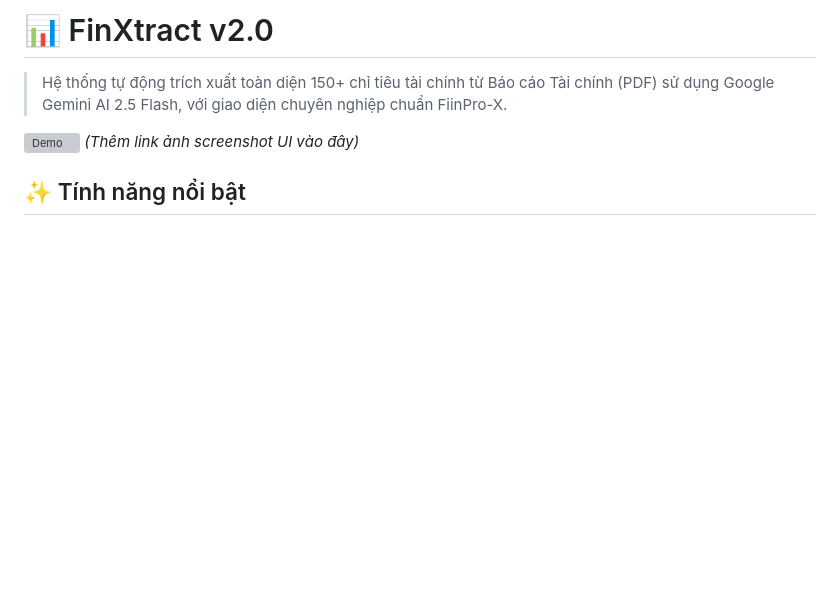
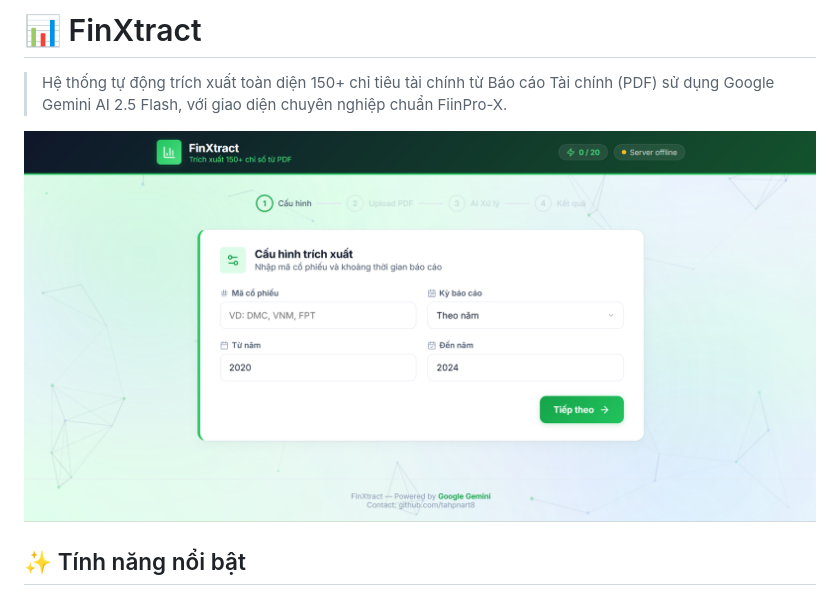
Before and after one commit to tahpnart8/Financial-Statement-Scraping, a Markdown page: README.md, the part around the change printed below. Rendered like a GitHub page; pictures changed too: image/README/1778479195653.png (added); blank space fills up the shorter version; grey boxes are pictures that could not be loaded.

```diff
--- a/README.md
+++ b/README.md
@@ -1,8 +1,8 @@
-# 📊 FinXtract v2.0
+# 📊 FinXtract
 
 > Hệ thống tự động trích xuất toàn diện 150+ chỉ tiêu tài chính từ Báo cáo Tài chính (PDF) sử dụng Google Gemini AI 2.5 Flash, với giao diện chuyên nghiệp chuẩn FiinPro-X.
 
-![Demo](https://i.imgur.com/your-demo-image.png) *(Thêm link ảnh screenshot UI vào đây)*
+![1778479195653](image/README/1778479195653.png)
 
 ## ✨ Tính năng nổi bật
 
```
Also changed, not shown: other parts of README.md (+10 -27 lines), 1 other file.
